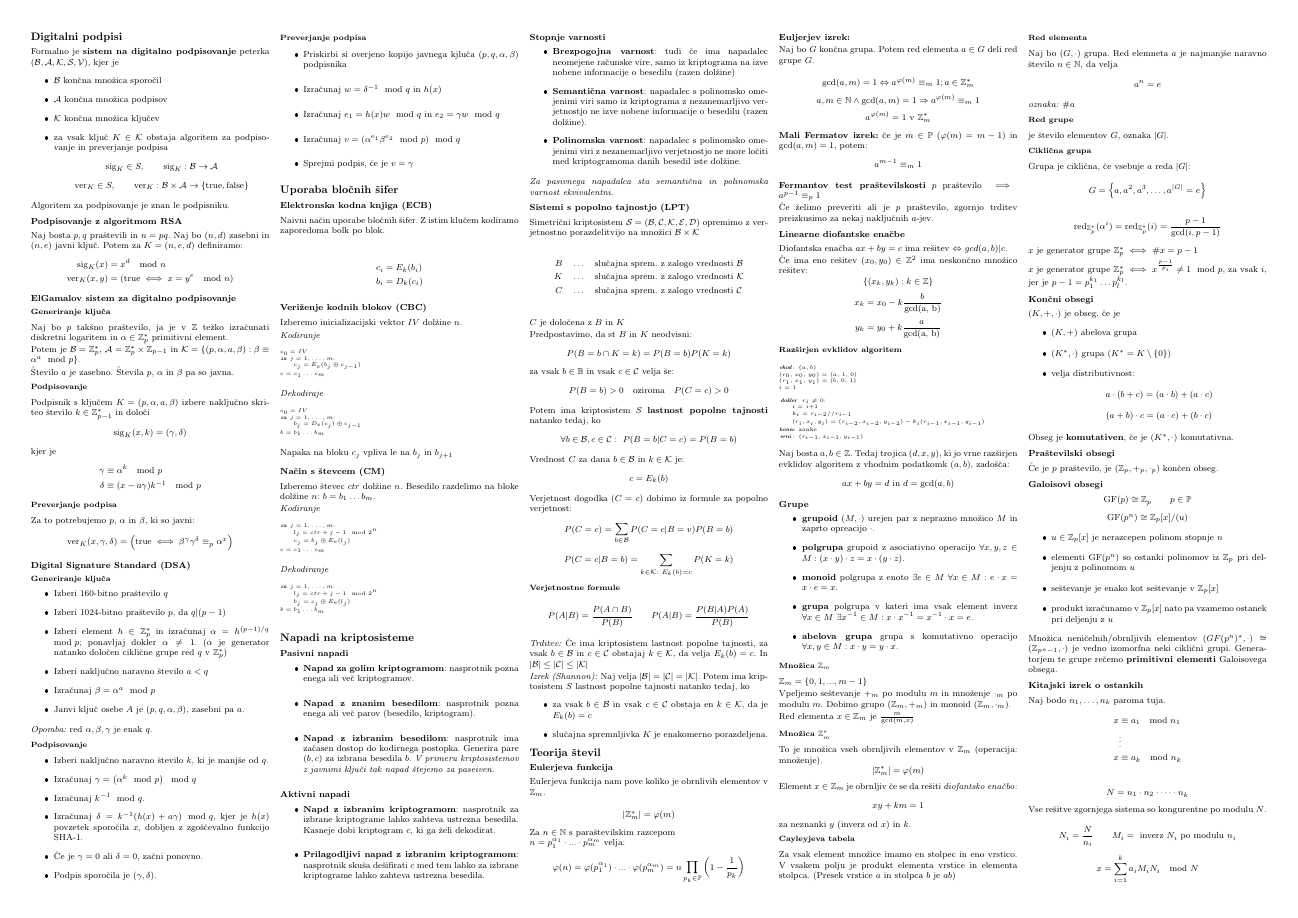
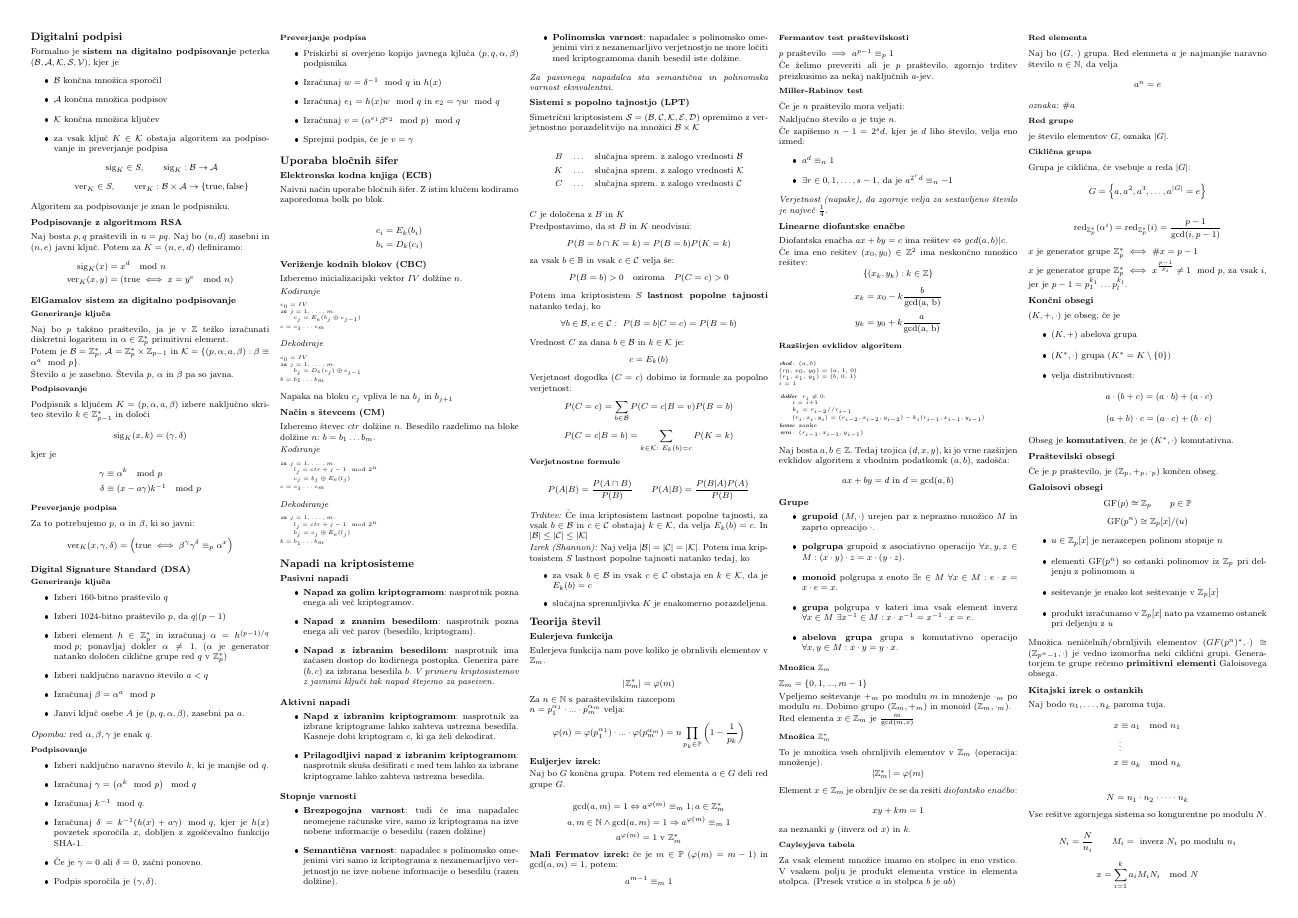
Before and after one commit to njezersek/Teorija-kodiranja-in-kriptografija-zapiski, a LaTeX document (zapiskuskompaktus.tex): page 2 of 2. The pictures show the PDF file zapiskuskompaktus.pdf that the author committed with the source.

Commit message:
Miller Rabinov test

```diff
--- a/zapiskuskompaktus.tex
+++ b/zapiskuskompaktus.tex
@@ -597,10 +597,23 @@ Naj bo $G$ končna grupa. Potem red elementa $a \in G$ deli red grupe $G$.
 \textbf{Mali Fermatov izrek:} če je $m \in \mathbb{P}$ ($\varphi(m) = m-1$) in $\textrm{gcd}(a,m) = 1$, potem:
 \[a^{m-1} \equiv_m 1\]
 
-\textbf{Fermantov test praštevilskosti}
+\subsubsection{Fermantov test praštevilskosti}
 $p$ praštevilo $\implies$ $a^{p-1} \equiv_p 1$
 
 Če želimo preveriti ali je $p$ praštevilo, zgornjo trditev preizkusimo za nekaj naključnih $a$-jev.
+
+\subsubsection*{Miller-Rabinov test}
+Če je $n$ praštevilo mora veljati:
+
+Naključno število $a$ je tuje $n$.
+
+Če zapišemo $n - 1 = 2^s d$, kjer je $d$ liho število, velja eno izmed:
+\begin{itemize}
+	\item $a^d \equiv_n 1$
+	\item $\exists r \in {0,1,\dots, s-1}$, da je $a^{2^r d} \equiv_n -1$
+\end{itemize}
+
+\textit{Verjetnost (napake), da zgornje velja za sestavljeno število je največ $\frac{1}{4}$.}
 
 \subsection{Linearne diofantske enačbe}
 Diofantska enačba $ax + by = c$ ima rešitev $\Leftrightarrow$ $gcd(a, b) | c$.
```
Also changed, not shown: zapiskuskompaktus.pdf.
